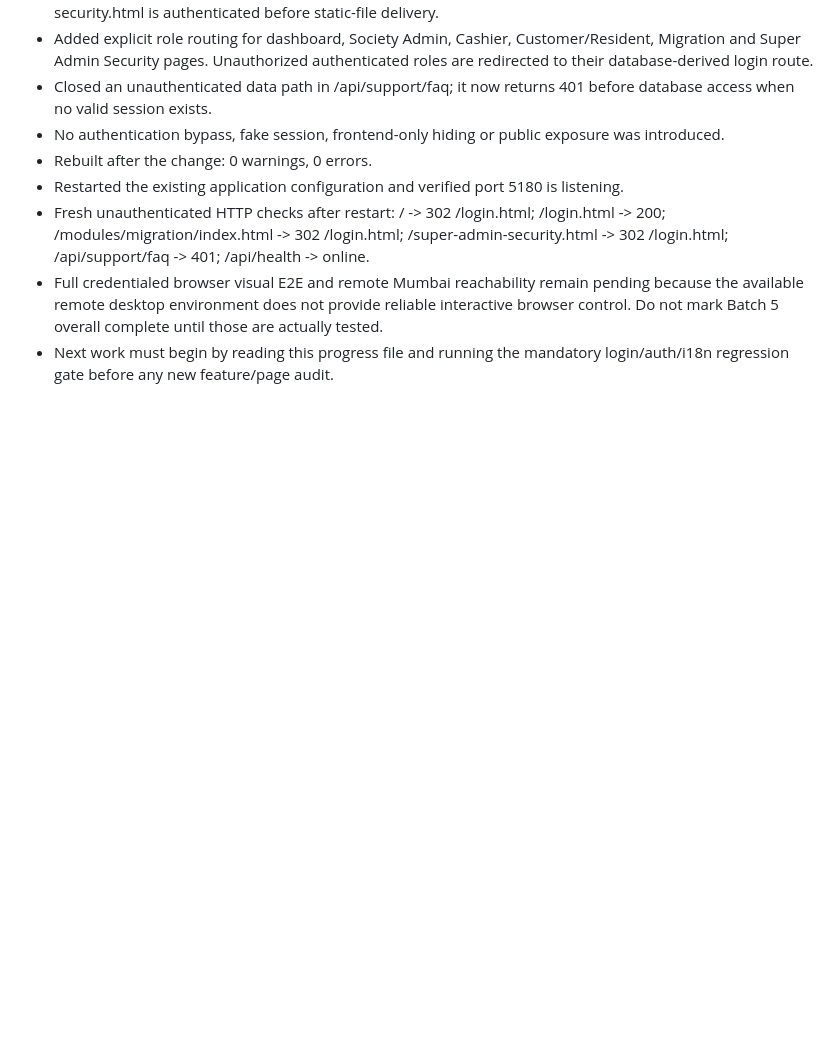
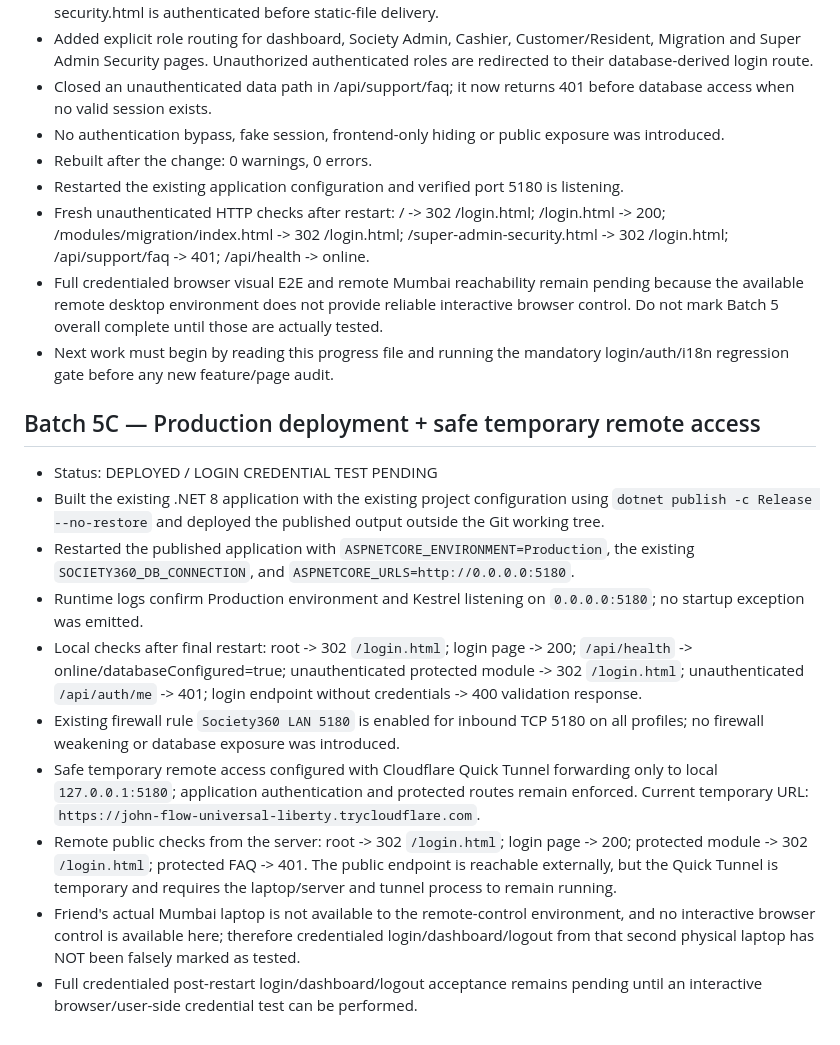
Before and after one commit to WebSphereInnovations/societymanager, a Markdown page: AUDIT_PROGRESS.md, the part around the change. GitHub-like rendering; blank space fills up the shorter version.

Commit message:
record production deployment verification

```diff
--- a/AUDIT_PROGRESS.md
+++ b/AUDIT_PROGRESS.md
@@ -106,3 +106,15 @@
 - Fresh unauthenticated HTTP checks after restart: / -> 302 /login.html; /login.html -> 200; /modules/migration/index.html -> 302 /login.html; /super-admin-security.html -> 302 /login.html; /api/support/faq -> 401; /api/health -> online.
 - Full credentialed browser visual E2E and remote Mumbai reachability remain pending because the available remote desktop environment does not provide reliable interactive browser control. Do not mark Batch 5 overall complete until those are actually tested.
 - Next work must begin by reading this progress file and running the mandatory login/auth/i18n regression gate before any new feature/page audit.
+
+## Batch 5C — Production deployment + safe temporary remote access
+- Status: DEPLOYED / LOGIN CREDENTIAL TEST PENDING
+- Built the existing .NET 8 application with the existing project configuration using `dotnet publish -c Release --no-restore` and deployed the published output outside the Git working tree.
+- Restarted the published application with `ASPNETCORE_ENVIRONMENT=Production`, the existing `SOCIETY360_DB_CONNECTION`, and `ASPNETCORE_URLS=http://0.0.0.0:5180`.
+- Runtime logs confirm Production environment and Kestrel listening on `0.0.0.0:5180`; no startup exception was emitted.
+- Local checks after final restart: root -> 302 `/login.html`; login page -> 200; `/api/health` -> online/databaseConfigured=true; unauthenticated protected module -> 302 `/login.html`; unauthenticated `/api/auth/me` -> 401; login endpoint without credentials -> 400 validation response.
+- Existing firewall rule `Society360 LAN 5180` is enabled for inbound TCP 5180 on all profiles; no firewall weakening or database exposure was introduced.
+- Safe temporary remote access configured with Cloudflare Quick Tunnel forwarding only to local `127.0.0.1:5180`; application authentication and protected routes remain enforced. Current temporary URL: `https://john-flow-universal-liberty.trycloudflare.com`.
+- Remote public checks from the server: root -> 302 `/login.html`; login page -> 200; protected module -> 302 `/login.html`; protected FAQ -> 401. The public endpoint is reachable externally, but the Quick Tunnel is temporary and requires the laptop/server and tunnel process to remain running.
+- Friend's actual Mumbai laptop is not available to the remote-control environment, and no interactive browser control is available here; therefore credentialed login/dashboard/logout from that second physical laptop has NOT been falsely marked as tested.
+- Full credentialed post-restart login/dashboard/logout acceptance remains pending until an interactive browser/user-side credential test can be performed.
```
